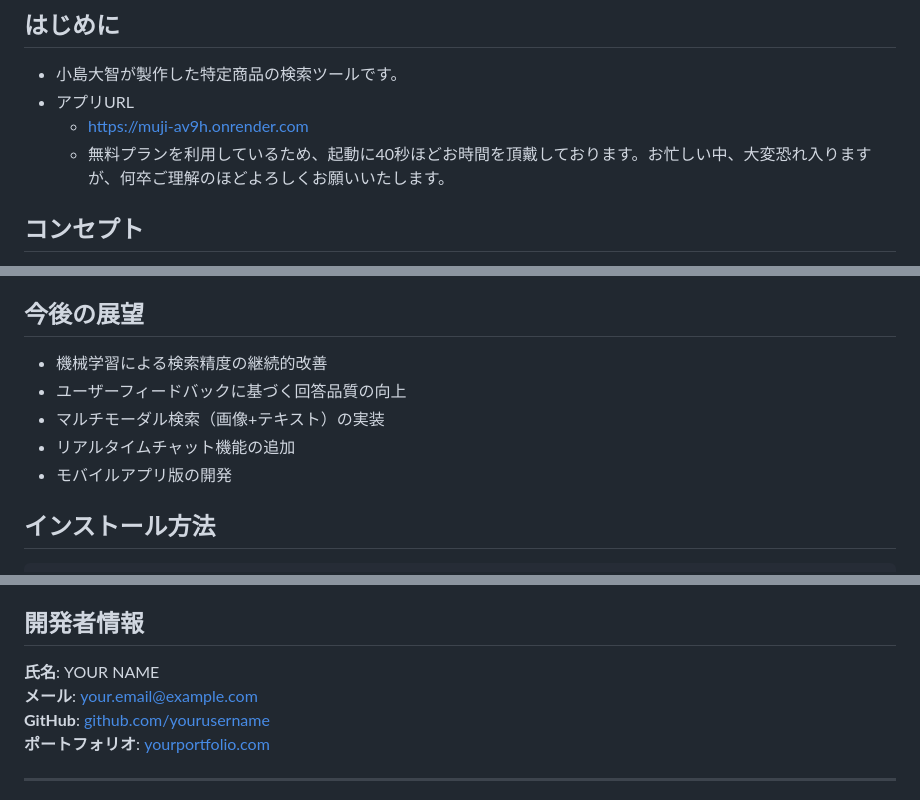
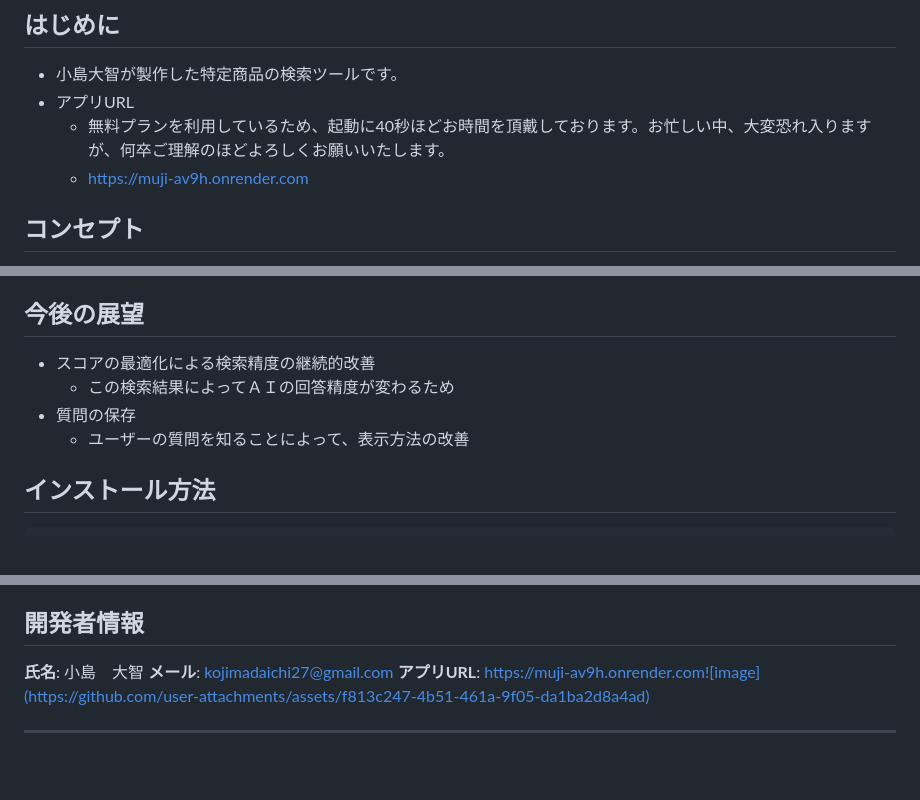
Before and after one commit to tokidokishiro/TargetAI, a Markdown page: README.md, 3 parts joined by grey strips. Drawn GitHub-style; blank space fills up the shorter version.

```diff
--- a/README.md
+++ b/README.md
@@ -4,8 +4,8 @@
 
 - 小島大智が製作した特定商品の検索ツールです。
 - アプリURL
+  - 無料プランを利用しているため、起動に40秒ほどお時間を頂戴しております。お忙しい中、大変恐れ入りますが、何卒ご理解のほどよろしくお願いいたします。
   - https://muji-av9h.onrender.com
-  - 無料プランを利用しているため、起動に40秒ほどお時間を頂戴しております。お忙しい中、大変恐れ入りますが、何卒ご理解のほどよろしくお願いいたします。
 
 ## コンセプト
 
@@ -110,11 +110,10 @@
 
 ## 今後の展望
 
-- 機械学習による検索精度の継続的改善
-- ユーザーフィードバックに基づく回答品質の向上
-- マルチモーダル検索（画像+テキスト）の実装
-- リアルタイムチャット機能の追加
-- モバイルアプリ版の開発
+- スコアの最適化による検索精度の継続的改善
+  - この検索結果によってＡＩの回答精度が変わるため
+- 質問の保存
+  - ユーザーの質問を知ることによって、表示方法の改善
 
 ## インストール方法
 
@@ -147,10 +146,10 @@ python app.py
 
 ## 開発者情報
 
-**氏名**: YOUR NAME
-**メール**: your.email@example.com
-**GitHub**: [github.com/yourusername](https://github.com/yourusername)
-**ポートフォリオ**: [yourportfolio.com](https://yourportfolio.com)
+**氏名**: 小島　大智
+**メール**: kojimadaichi27@gmail.com
+**アプリURL**: https://muji-av9h.onrender.com![image](https://github.com/user-attachments/assets/f813c247-4b51-461a-9f05-da1ba2d8a4ad)
+
 
 ---
 
```
